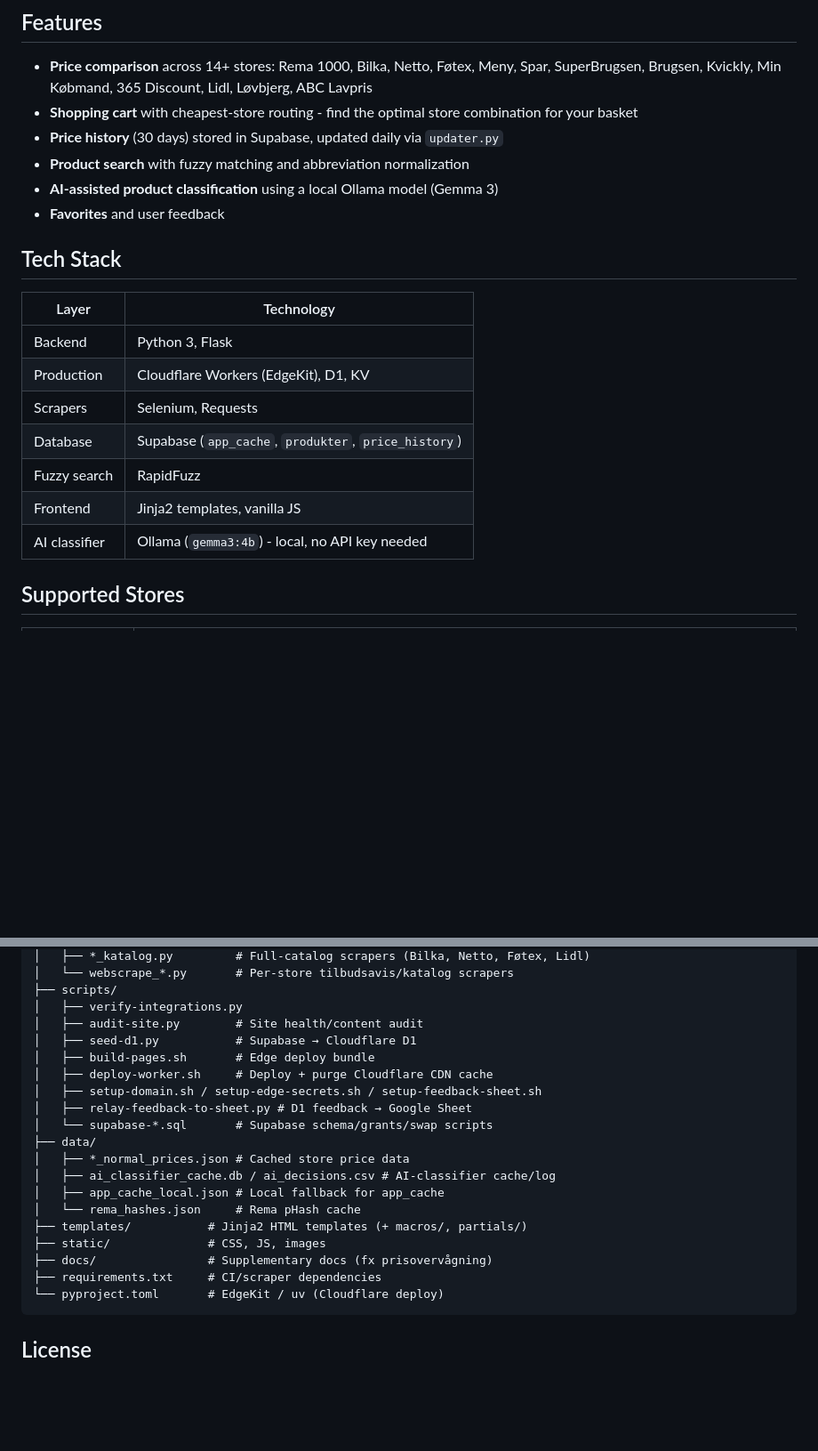
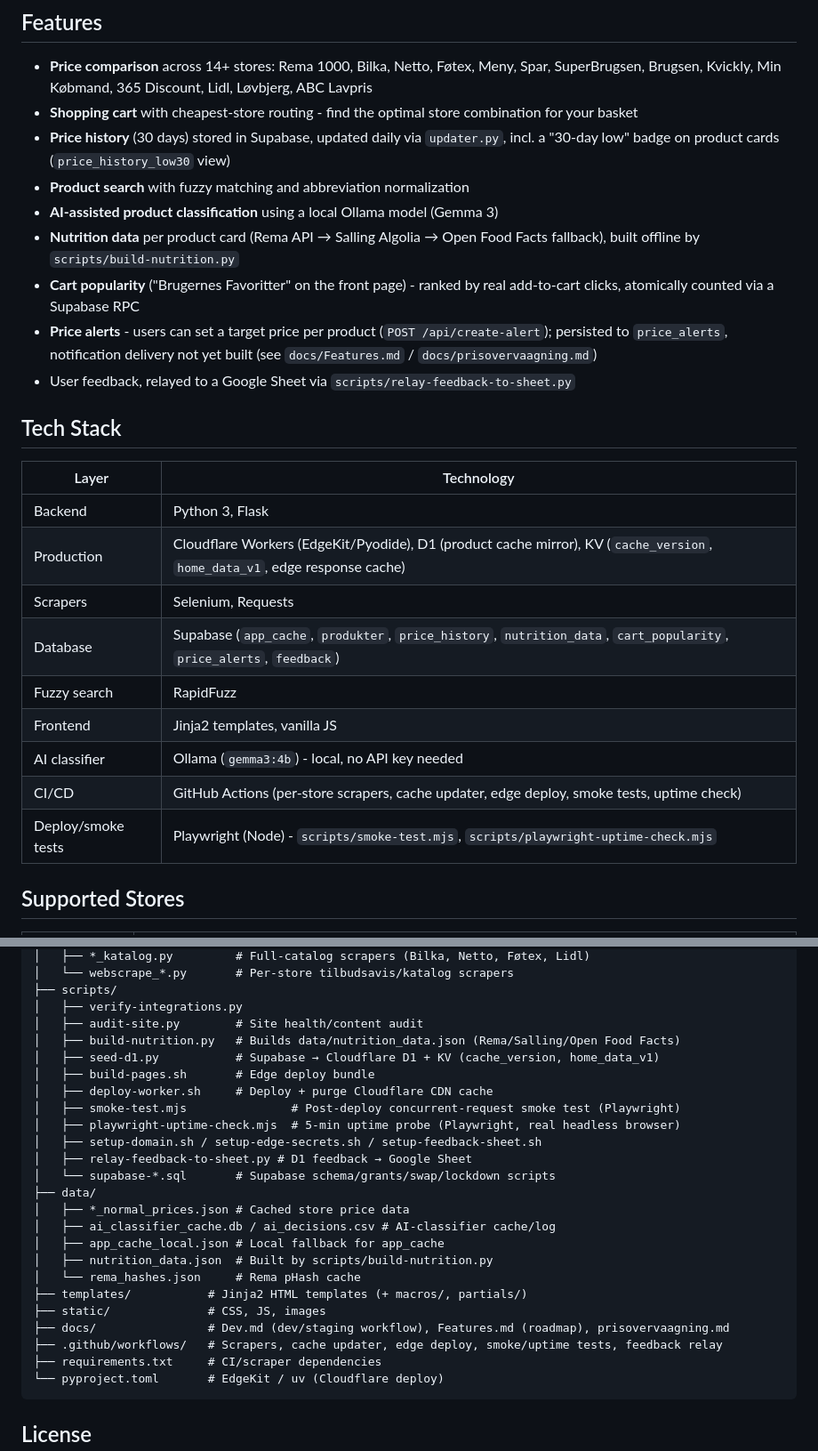
Before and after one commit to SammyIsse/Million, a Markdown page: README.md, 2 parts joined by grey strips. Shown at 89% size. Rendered like a GitHub page; blank space fills up the shorter version.

````diff
--- a/README.md
+++ b/README.md
@@ -8,22 +8,27 @@ Live site: [madshopper.dk](https://madshopper.dk)
 
 - **Price comparison** across 14+ stores: Rema 1000, Bilka, Netto, Føtex, Meny, Spar, SuperBrugsen, Brugsen, Kvickly, Min Købmand, 365 Discount, Lidl, Løvbjerg, ABC Lavpris
 - **Shopping cart** with cheapest-store routing - find the optimal store combination for your basket
-- **Price history** (30 days) stored in Supabase, updated daily via `updater.py`
+- **Price history** (30 days) stored in Supabase, updated daily via `updater.py`, incl. a "30-day low" badge on product cards (`price_history_low30` view)
 - **Product search** with fuzzy matching and abbreviation normalization
 - **AI-assisted product classification** using a local Ollama model (Gemma 3)
-- **Favorites** and user feedback
+- **Nutrition data** per product card (Rema API → Salling Algolia → Open Food Facts fallback), built offline by `scripts/build-nutrition.py`
+- **Cart popularity** ("Brugernes Favoritter" on the front page) - ranked by real add-to-cart clicks, atomically counted via a Supabase RPC
+- **Price alerts** - users can set a target price per product (`POST /api/create-alert`); persisted to `price_alerts`, notification delivery not yet built (see `docs/Features.md` / `docs/prisovervaagning.md`)
+- User feedback, relayed to a Google Sheet via `scripts/relay-feedback-to-sheet.py`
 
 ## Tech Stack
 
 | Layer | Technology |
 |---|---|
 | Backend | Python 3, Flask |
-| Production | Cloudflare Workers (EdgeKit), D1, KV |
+| Production | Cloudflare Workers (EdgeKit/Pyodide), D1 (product cache mirror), KV (`cache_version`, `home_data_v1`, edge response cache) |
 | Scrapers | Selenium, Requests |
-| Database | Supabase (`app_cache`, `produkter`, `price_history`) |
+| Database | Supabase (`app_cache`, `produkter`, `price_history`, `nutrition_data`, `cart_popularity`, `price_alerts`, `feedback`) |
 | Fuzzy search | RapidFuzz |
 | Frontend | Jinja2 templates, vanilla JS |
 | AI classifier | Ollama (`gemma3:4b`) - local, no API key needed |
+| CI/CD | GitHub Actions (per-store scrapers, cache updater, edge deploy, smoke tests, uptime check) |
+| Deploy/smoke tests | Playwright (Node) - `scripts/smoke-test.mjs`, `scripts/playwright-uptime-check.mjs` |
 
 ## Supported Stores
 
@@ -232,20 +285,25 @@ Million-main/
 ├── scripts/
 │   ├── verify-integrations.py
 │   ├── audit-site.py        # Site health/content audit
-│   ├── seed-d1.py           # Supabase → Cloudflare D1
+│   ├── build-nutrition.py   # Builds data/nutrition_data.json (Rema/Salling/Open Food Facts)
+│   ├── seed-d1.py           # Supabase → Cloudflare D1 + KV (cache_version, home_data_v1)
 │   ├── build-pages.sh       # Edge deploy bundle
 │   ├── deploy-worker.sh     # Deploy + purge Cloudflare CDN cache
+│   ├── smoke-test.mjs               # Post-deploy concurrent-request smoke test (Playwright)
+│   ├── playwright-uptime-check.mjs  # 5-min uptime probe (Playwright, real headless browser)
 │   ├── setup-domain.sh / setup-edge-secrets.sh / setup-feedback-sheet.sh
 │   ├── relay-feedback-to-sheet.py # D1 feedback → Google Sheet
-│   └── supabase-*.sql       # Supabase schema/grants/swap scripts
+│   └── supabase-*.sql       # Supabase schema/grants/swap/lockdown scripts
 ├── data/
 │   ├── *_normal_prices.json # Cached store price data
 │   ├── ai_classifier_cache.db / ai_decisions.csv # AI-classifier cache/log
 │   ├── app_cache_local.json # Local fallback for app_cache
+│   ├── nutrition_data.json  # Built by scripts/build-nutrition.py
 │   └── rema_hashes.json     # Rema pHash cache
 ├── templates/           # Jinja2 HTML templates (+ macros/, partials/)
 ├── static/              # CSS, JS, images
-├── docs/                # Supplementary docs (fx prisovervågning)
+├── docs/                # Dev.md (dev/staging workflow), Features.md (roadmap), prisovervaagning.md
+├── .github/workflows/   # Scrapers, cache updater, edge deploy, smoke/uptime tests, feedback relay
 ├── requirements.txt     # CI/scraper dependencies
 └── pyproject.toml       # EdgeKit / uv (Cloudflare deploy)
 ```
````
Also changed, not shown: other parts of README.md (+50 -2 lines).
